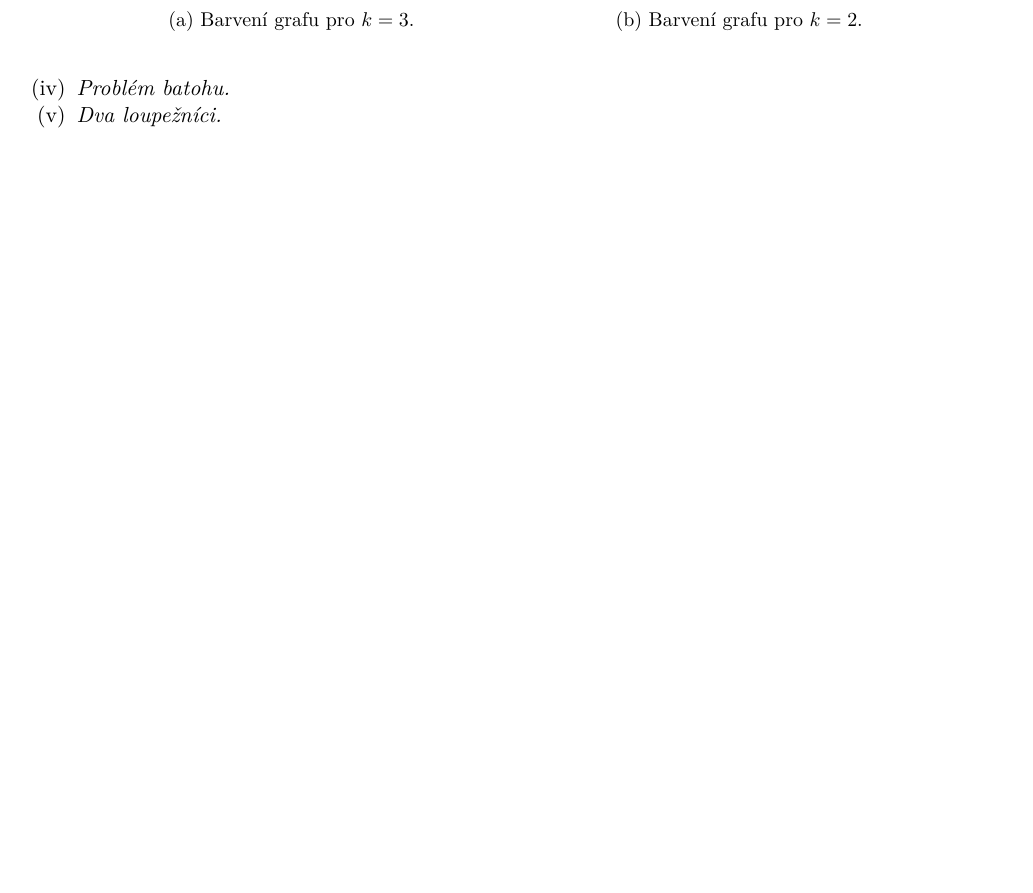
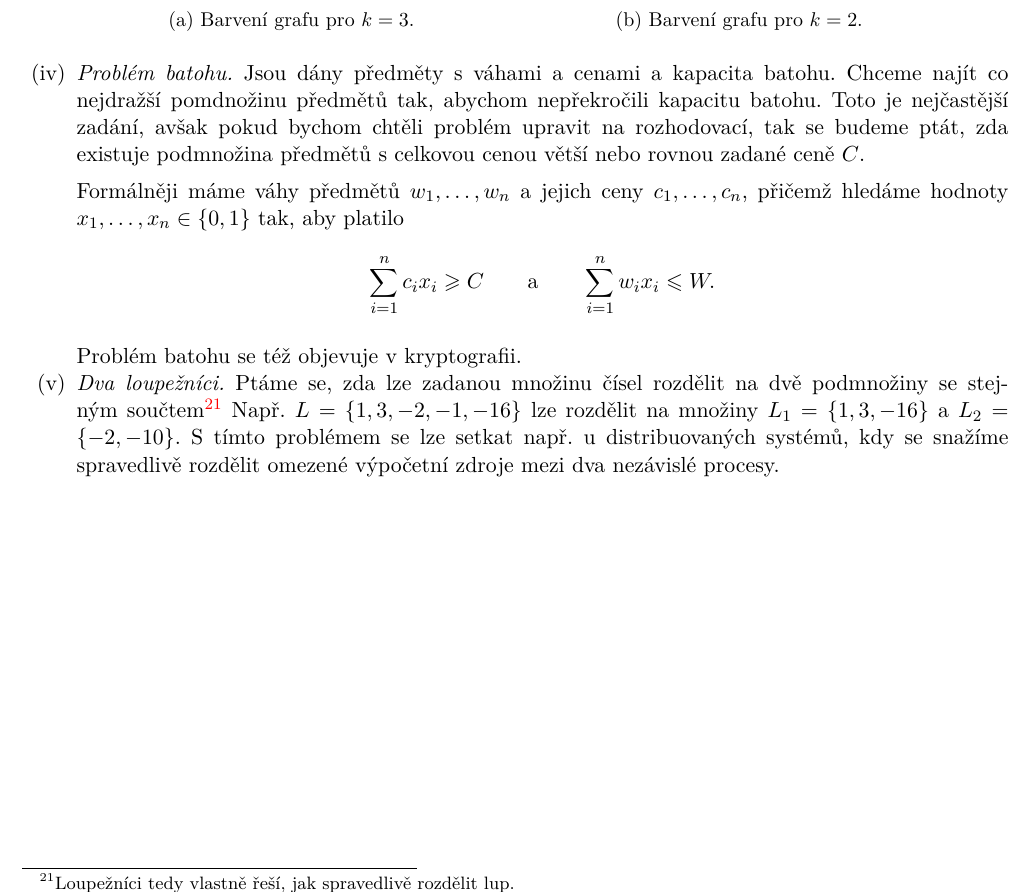
Before and after one commit to D4vEOFF/TI-skripta, a LaTeX book (ti-tretak.tex, which reads 02-problemy/sections/s06-p-np.tex): part of page 50 of 54, cut so that both start at the same text, the shorter picture padded with empty space. Compiled offline with pdfLaTeX.

Commit message:
Aktualizována ch02s06

```diff
--- a/02-problemy/sections/s06-p-np.tex
+++ b/02-problemy/sections/s06-p-np.tex
@@ -203,6 +203,11 @@ K závěru této kapitoly si ještě uvedeme nějaké další \NP-úplné probl
             \label{subfig:barveni_grafu2}
         \end{subfigure}
     \end{figure}
-    \item \textit{Problém batohu.}
-    \item \textit{Dva loupežníci.}
+    \item \textit{Problém batohu.} Jsou dány předměty s váhami a cenami a kapacita batohu. Chceme najít co nejdražší pomdnožinu předmětů tak, abychom nepřekročili kapacitu batohu. Toto je nejčastější zadání, avšak pokud bychom chtěli problém upravit na rozhodovací, tak se budeme ptát, zda existuje podmnožina předmětů s celkovou cenou větší nebo rovnou zadané ceně $C$.
+
+    Formálněji máme váhy předmětů $w_1,\dots,w_n$ a jejich ceny $c_1,\dots,c_n$, přičemž hledáme hodnoty $x_1,\dots,x_n\in\set{0,1}$ tak, aby platilo
+    \[\sum_{i=1}^{n}c_ix_i\geqslant C\qquad\text{a}\qquad\sum_{i=1}^{n}w_ix_i\leqslant W.\]
+
+    Problém batohu se též objevuje v kryptografii.
+    \item \textit{Dva loupežníci.} Ptáme se, zda lze zadanou množinu čísel rozdělit na dvě podmnožiny se stejným součtem\footnote{Loupežníci tedy vlastně řeší, jak spravedlivě rozdělit lup.} Např. $L=\set{1,3,-2,-1,-16}$ lze rozdělit na množiny $L_1=\set{1,3,-16}$ a $L_2=\set{-2,-10}$. S tímto problémem se lze setkat např. u distribuovaných systémů, kdy se snažíme spravedlivě rozdělit omezené výpočetní zdroje mezi dva nezávislé procesy.
 \end{enumerate}
```
Also changed, not shown: ti-tretak.pdf, 02-problemy/sections/s06-p-np.tex (2 more changed lines).
